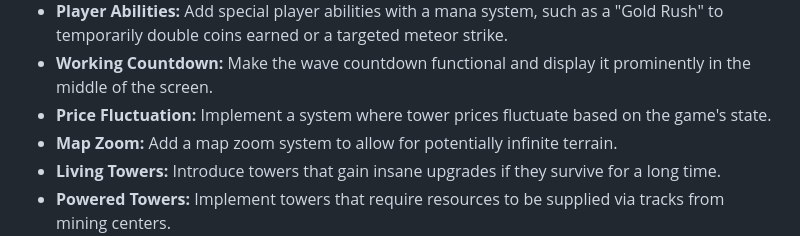
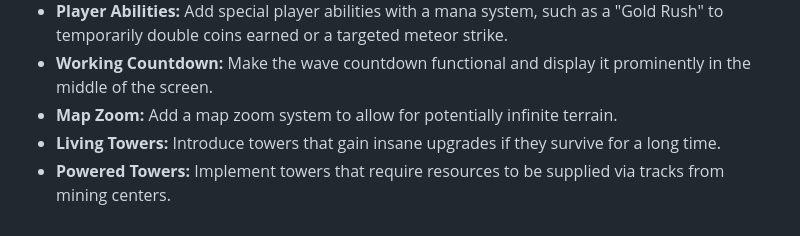
Before and after one commit to IonMateus/poliguard, a Markdown page: README.md, the part around the change. Rendered like a GitHub page.

```diff
--- a/README.md
+++ b/README.md
@@ -27,7 +27,6 @@ PoliGuard aims to be more than just a simple tower defense game, but a complete
 -   **Interactive Paths:** Allow the player to build new paths for enemies and close off others.
 -   **Player Abilities:** Add special player abilities with a mana system, such as a "Gold Rush" to temporarily double coins earned or a targeted meteor strike.
 -   **Working Countdown:** Make the wave countdown functional and display it prominently in the middle of the screen.
--   **Price Fluctuation:** Implement a system where tower prices fluctuate based on the game's state.
 - **Map Zoom:** Add a map zoom system to allow for potentially infinite terrain.
 - **Living Towers:** Introduce towers that gain insane upgrades if they survive for a long time.
 - **Powered Towers:** Implement towers that require resources to be supplied via tracks from mining centers.
```
